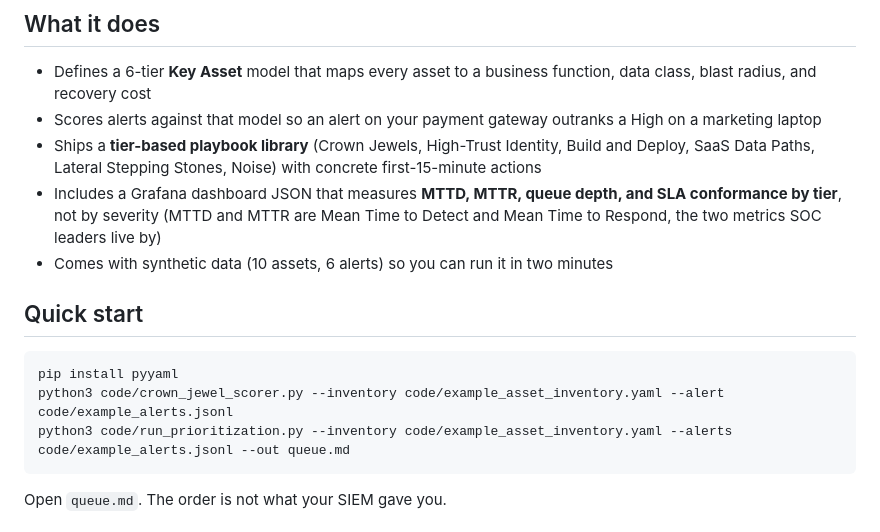
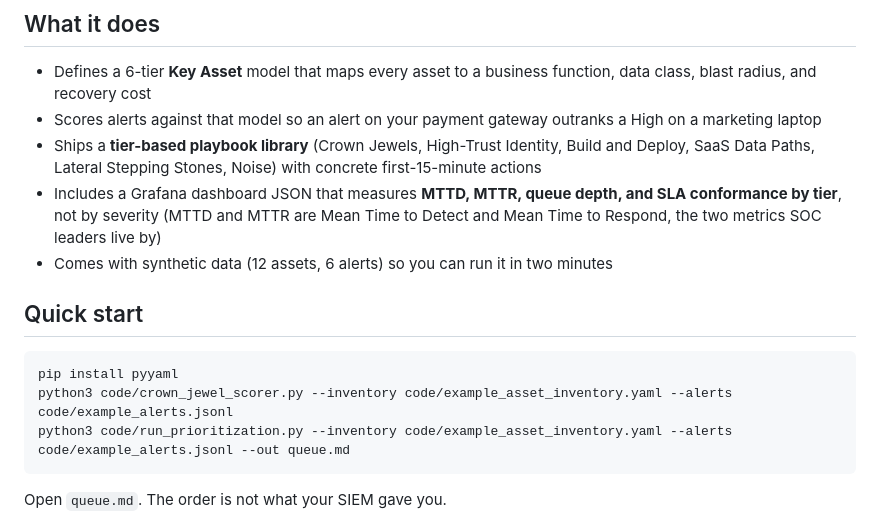
Before and after one commit to Emanuel-Walker/cyber-portfolio, a Markdown page: 03-crown-jewel-triage/README.md, the part around the change. GitHub-like rendering.

Commit message:
docs: correct Crown Jewel sample counts and CLI

````diff
--- a/03-crown-jewel-triage/README.md
+++ b/03-crown-jewel-triage/README.md
@@ -14,13 +14,13 @@ If you lead a SOC and this reads like your Tuesday, open an issue or email me.
 - Scores alerts against that model so an alert on your payment gateway outranks a High on a marketing laptop
 - Ships a **tier-based playbook library** (Crown Jewels, High-Trust Identity, Build and Deploy, SaaS Data Paths, Lateral Stepping Stones, Noise) with concrete first-15-minute actions
 - Includes a Grafana dashboard JSON that measures **MTTD, MTTR, queue depth, and SLA conformance by tier**, not by severity (MTTD and MTTR are Mean Time to Detect and Mean Time to Respond, the two metrics SOC leaders live by)
-- Comes with synthetic data (10 assets, 6 alerts) so you can run it in two minutes
+- Comes with synthetic data (12 assets, 6 alerts) so you can run it in two minutes
 
 ## Quick start
 
 ```bash
 pip install pyyaml
-python3 code/crown_jewel_scorer.py --inventory code/example_asset_inventory.yaml --alert code/example_alerts.jsonl
+python3 code/crown_jewel_scorer.py --inventory code/example_asset_inventory.yaml --alerts code/example_alerts.jsonl
 python3 code/run_prioritization.py --inventory code/example_asset_inventory.yaml --alerts code/example_alerts.jsonl --out queue.md
 ```
 
````
